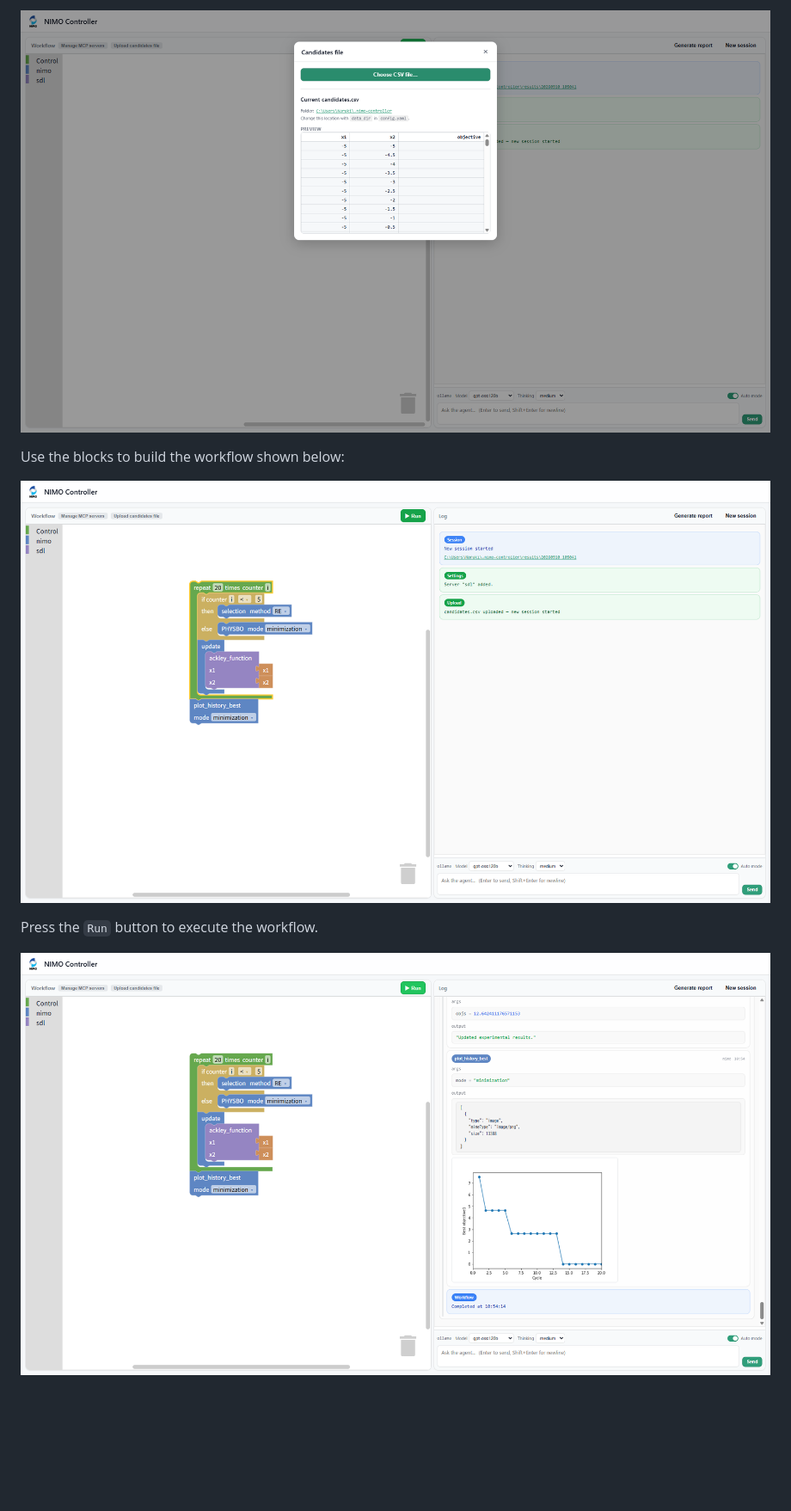
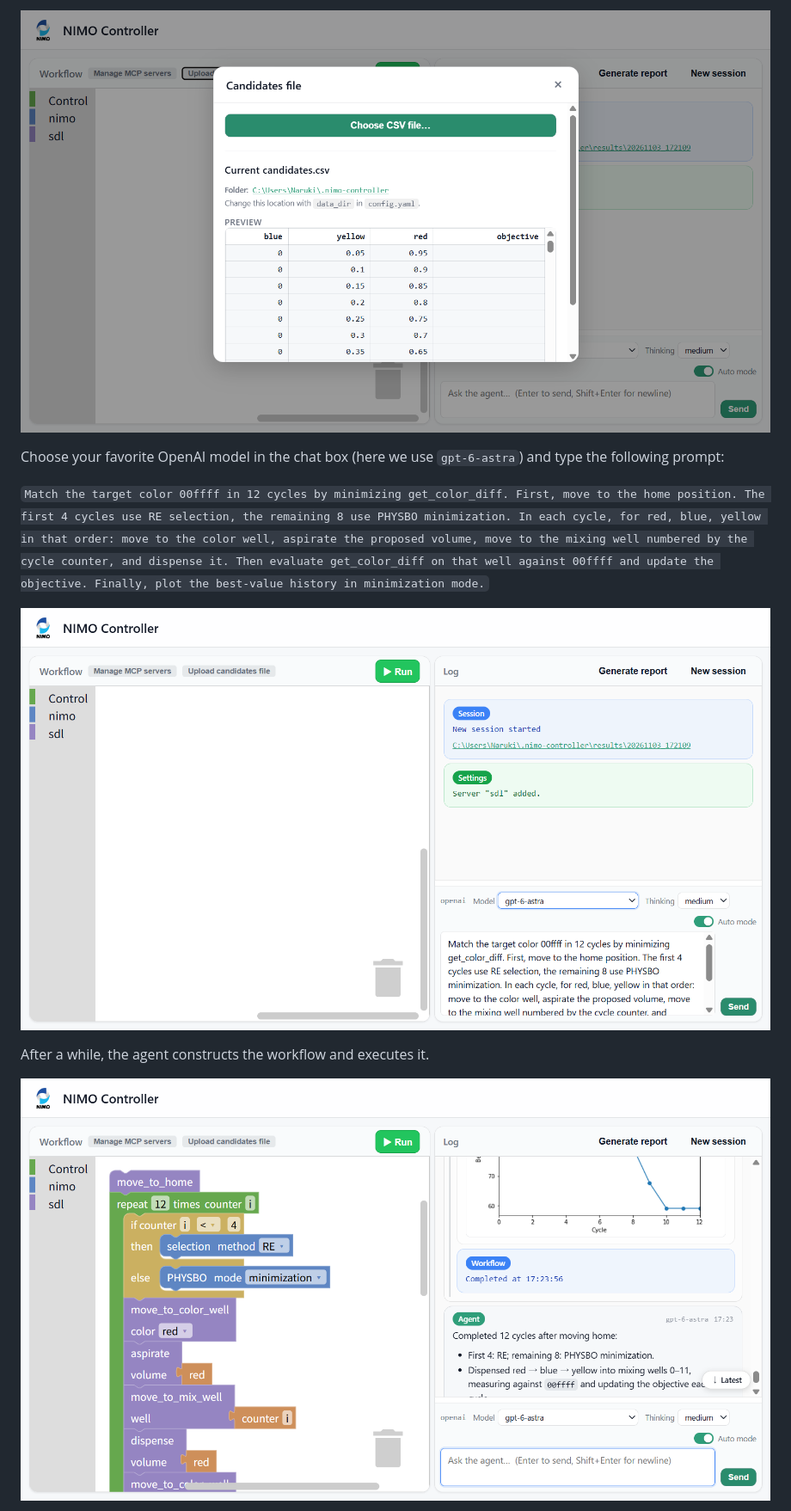
Before and after one commit to NIMS-DA/nimo-controller, a Markdown page: README.md, the part around one of its changes. Shown at 86% size. Rendered like a GitHub page; pictures changed too: screenshots/screenshot3.png, screenshots/screenshot4.png, screenshots/screenshot5.png; blank space fills up the shorter version.

```diff
--- a/README.md
+++ b/README.md
@@ -44,11 +61,13 @@ Once uploaded, the `x1` and `x2` blocks will appear in the NIMO toolbox.
 
 ![screenshot3](./screenshots/screenshot3.png)
 
-Use the blocks to build the workflow shown below:
+Choose your favorite OpenAI model in the chat box (here we use `gpt-6-astra`) and type the following prompt:
+
+`Match the target color 00ffff in 12 cycles by minimizing get_color_diff. First, move to the home position. The first 4 cycles use RE selection, the remaining 8 use PHYSBO minimization. In each cycle, for red, blue, yellow in that order: move to the color well, aspirate the proposed volume, move to the mixing well numbered by the cycle counter, and dispense it. Then evaluate get_color_diff on that well against 00ffff and update the objective. Finally, plot the best-value history in minimization mode.`
 
 ![screenshot4](./screenshots/screenshot4.png)
 
-Press the `Run` button to execute the workflow.
+After a while, the agent constructs the workflow and executes it.
 
 ![screenshot5](./screenshots/screenshot5.png)
 
```
Also changed, not shown: other parts of README.md (+26 -37 lines), evaluation/README.md (+12 -0 lines), screenshots/screenshot1.png, screenshots/screenshot2.png, 4 other files.
